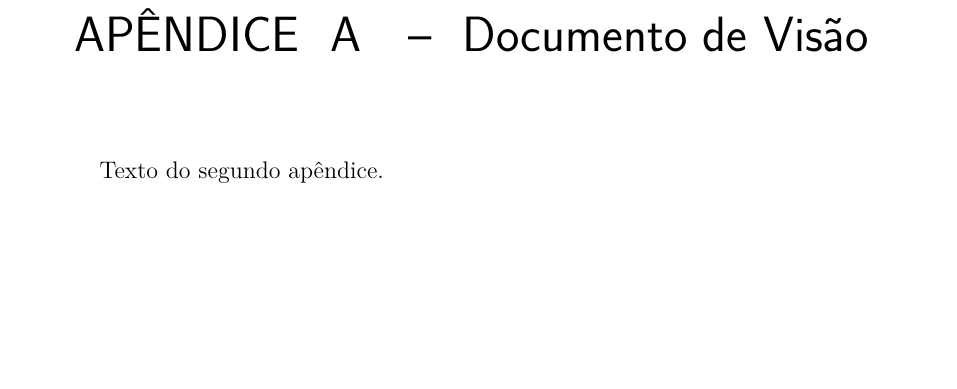
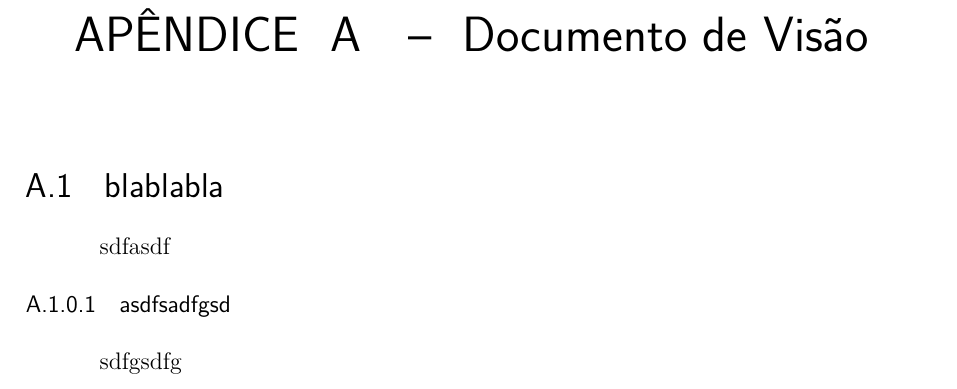
Before and after one commit to mfurquimdev/g6pi1, a LaTeX thesis (tcc.tex, which reads editaveis/Apendices/DocumentoDeVisao.tex, editaveis/apendices.tex): part of page 49 of 51, cut so that both start at the same text, the shorter picture padded with empty space. Compiled offline with pdfLaTeX.

Commit message:
Adicionando uma pasta para apêndices e incluindo Documento de Visão como um Apêndice

```diff
--- /dev/null
+++ b/editaveis/Apendices/DocumentoDeVisao.tex
@@ -0,0 +1,5 @@
+\section{blablabla}
+sdfasdf
+
+\subsubsection{asdfsadfgsd}
+sdfgsdfg
--- a/editaveis/apendices.tex
+++ b/editaveis/apendices.tex
@@ -3,7 +3,7 @@
 \partapendices
 
 \chapter{Documento de Visão}
-Texto do segundo apêndice.
+\input editaveis/Apendices/DocumentoDeVisao
 
 \chapter{Segundo Apêndice}
 
```
